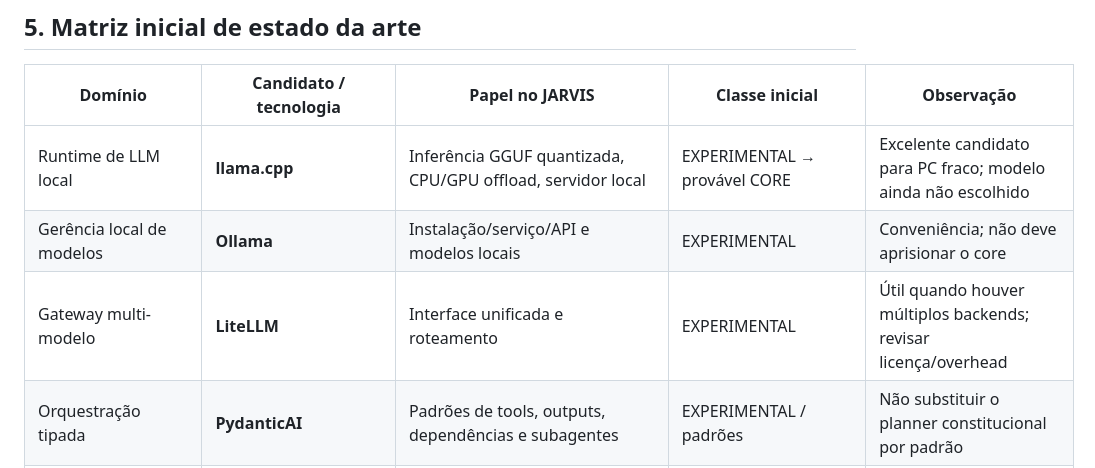
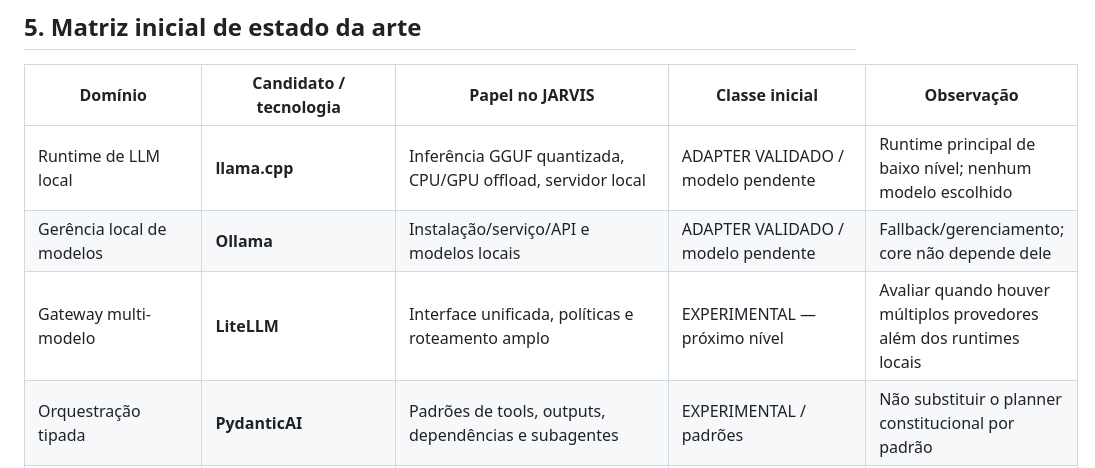
Before and after one commit to eron233/jarvis_core, a Markdown page: docs/referencia/JARVIS_ESTADO_DA_ARTE_E_CONSTITUICAO_TECNOLOGICA_PTBR.md, the part around the change. Rendered like a GitHub page.

Commit message:
docs(inference): update technology constitution after point 6

```diff
--- a/docs/referencia/JARVIS_ESTADO_DA_ARTE_E_CONSTITUICAO_TECNOLOGICA_PTBR.md
+++ b/docs/referencia/JARVIS_ESTADO_DA_ARTE_E_CONSTITUICAO_TECNOLOGICA_PTBR.md
@@ -48,9 +48,9 @@ Nenhum item B/C é tratado como inferior por definição; ele simplesmente exige
 
 | Domínio | Candidato / tecnologia | Papel no JARVIS | Classe inicial | Observação |
 |---|---|---|---|---|
-| Runtime de LLM local | **llama.cpp** | Inferência GGUF quantizada, CPU/GPU offload, servidor local | EXPERIMENTAL → provável CORE | Excelente candidato para PC fraco; modelo ainda não escolhido |
-| Gerência local de modelos | **Ollama** | Instalação/serviço/API e modelos locais | EXPERIMENTAL | Conveniência; não deve aprisionar o core |
-| Gateway multi-modelo | **LiteLLM** | Interface unificada e roteamento | EXPERIMENTAL | Útil quando houver múltiplos backends; revisar licença/overhead |
+| Runtime de LLM local | **llama.cpp** | Inferência GGUF quantizada, CPU/GPU offload, servidor local | ADAPTER VALIDADO / modelo pendente | Runtime principal de baixo nível; nenhum modelo escolhido |
+| Gerência local de modelos | **Ollama** | Instalação/serviço/API e modelos locais | ADAPTER VALIDADO / modelo pendente | Fallback/gerenciamento; core não depende dele |
+| Gateway multi-modelo | **LiteLLM** | Interface unificada, políticas e roteamento amplo | EXPERIMENTAL — próximo nível | Avaliar quando houver múltiplos provedores além dos runtimes locais |
 | Orquestração tipada | **PydanticAI** | Padrões de tools, outputs, dependências e subagentes | EXPERIMENTAL / padrões | Não substituir o planner constitucional por padrão |
 | Protocolo de ferramentas | **MCP oficial** | Integração interoperável de ferramentas/contexto | EXPERIMENTAL → provável CORE | Substitui implementações MCP simuladas |
 | Memória vetorial | **Qdrant** | Índice vetorial persistente | VALIDADO | Já integrado de forma opcional |
```
